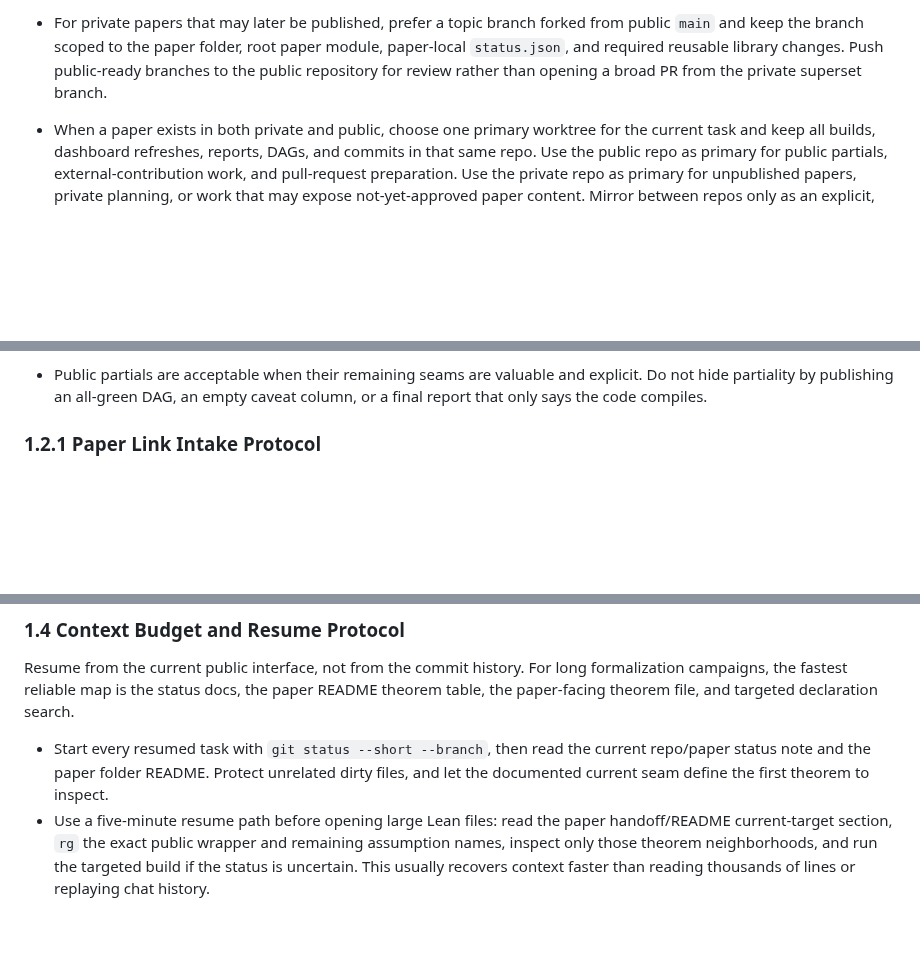
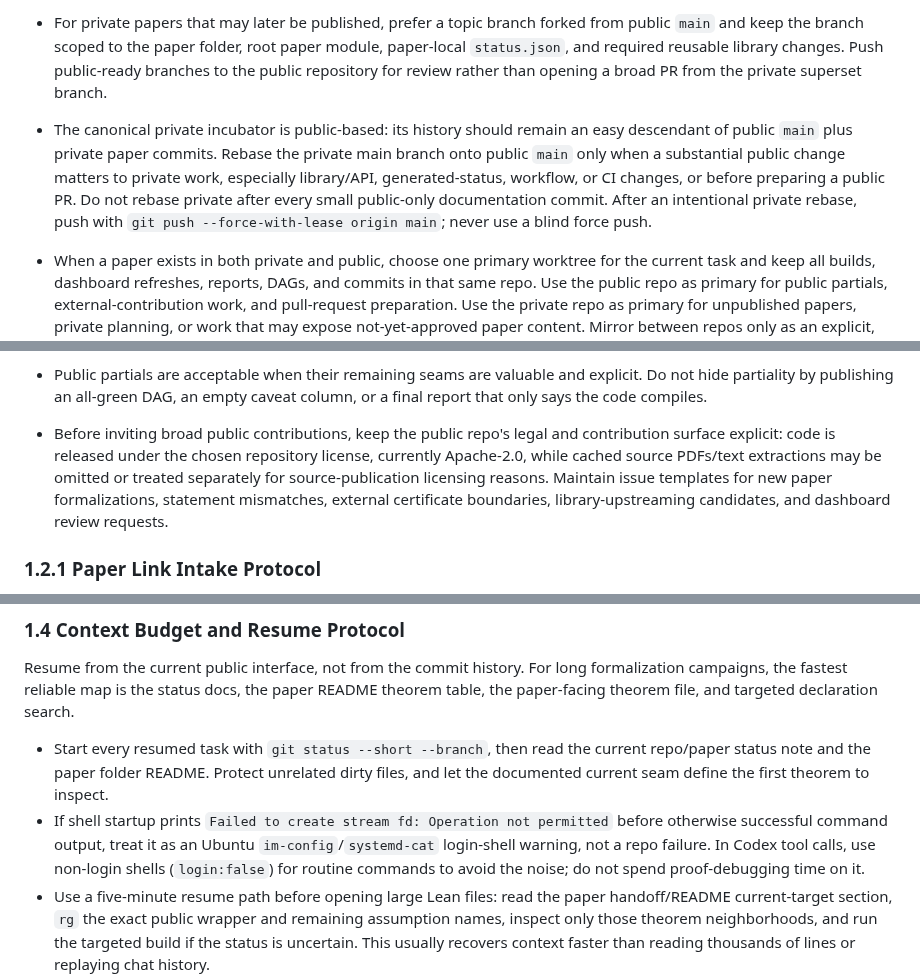
Before and after one commit to nikhgarg/EconCSLib, a Markdown page: skills/econcs-formalizer/SKILL.md, 3 parts joined by grey strips. Rendered like a GitHub page; blank space fills up the shorter version.

```diff
--- a/skills/econcs-formalizer/SKILL.md
+++ b/skills/econcs-formalizer/SKILL.md
@@ -400,6 +408,14 @@ Think of the repository as having two distinct roles: **`EconCSLib` is the textb
   module, paper-local `status.json`, and required reusable library changes.
   Push public-ready branches to the public repository for review rather than
   opening a broad PR from the private superset branch.
+- The canonical private incubator is public-based: its history should remain an
+  easy descendant of public `main` plus private paper commits. Rebase the private
+  main branch onto public `main` only when a substantial public change matters
+  to private work, especially library/API, generated-status, workflow, or CI
+  changes, or before preparing a public PR. Do not rebase private after every
+  small public-only documentation commit. After an intentional private rebase,
+  push with `git push --force-with-lease origin main`; never use a blind force
+  push.
 - When a paper exists in both private and public, choose one primary worktree
   for the current task and keep all builds, dashboard refreshes, reports, DAGs,
   and commits in that same repo. Use the public repo as primary for public
@@ -428,6 +444,13 @@ Think of the repository as having two distinct roles: **`EconCSLib` is the textb
 - Public partials are acceptable when their remaining seams are valuable and
   explicit. Do not hide partiality by publishing an all-green DAG, an empty
   caveat column, or a final report that only says the code compiles.
+- Before inviting broad public contributions, keep the public repo's legal and
+  contribution surface explicit: code is released under the chosen repository
+  license, currently Apache-2.0, while cached source PDFs/text extractions may
+  be omitted or treated separately for source-publication licensing reasons.
+  Maintain issue templates for new paper formalizations, statement mismatches,
+  external certificate boundaries, library-upstreaming candidates, and dashboard
+  review requests.
 
 ### 1.2.1 Paper Link Intake Protocol
 
@@ -919,6 +958,11 @@ search.
   current repo/paper status note and the paper folder README. Protect unrelated
   dirty files, and let the documented current seam define the first theorem to
   inspect.
+- If shell startup prints `Failed to create stream fd: Operation not permitted`
+  before otherwise successful command output, treat it as an Ubuntu
+  `im-config`/`systemd-cat` login-shell warning, not a repo failure. In Codex
+  tool calls, use non-login shells (`login:false`) for routine commands to
+  avoid the noise; do not spend proof-debugging time on it.
 - Use a five-minute resume path before opening large Lean files: read the
   paper handoff/README current-target section, `rg` the exact public wrapper
   and remaining assumption names, inspect only those theorem neighborhoods, and
```
Also changed, not shown: other parts of skills/econcs-formalizer/SKILL.md (+39 -12 lines).
